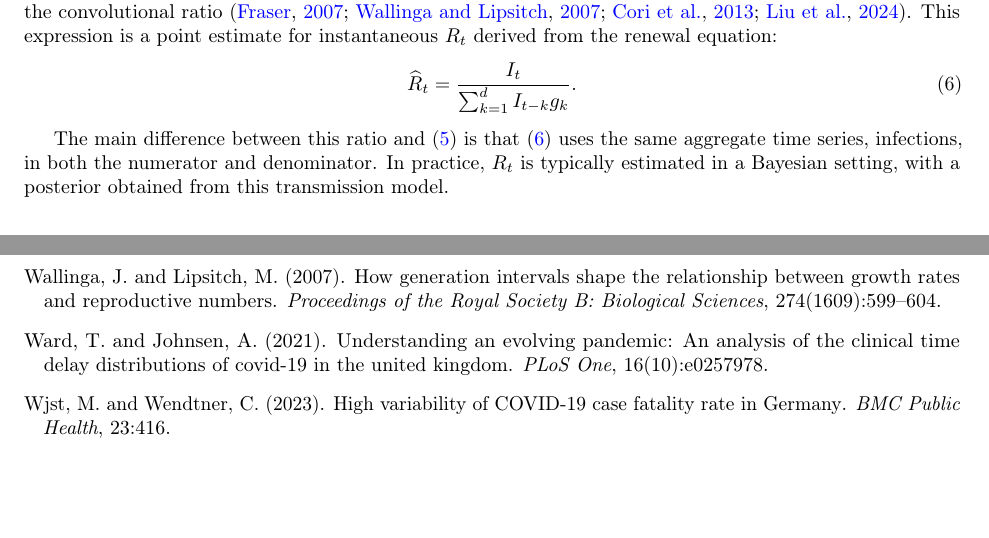
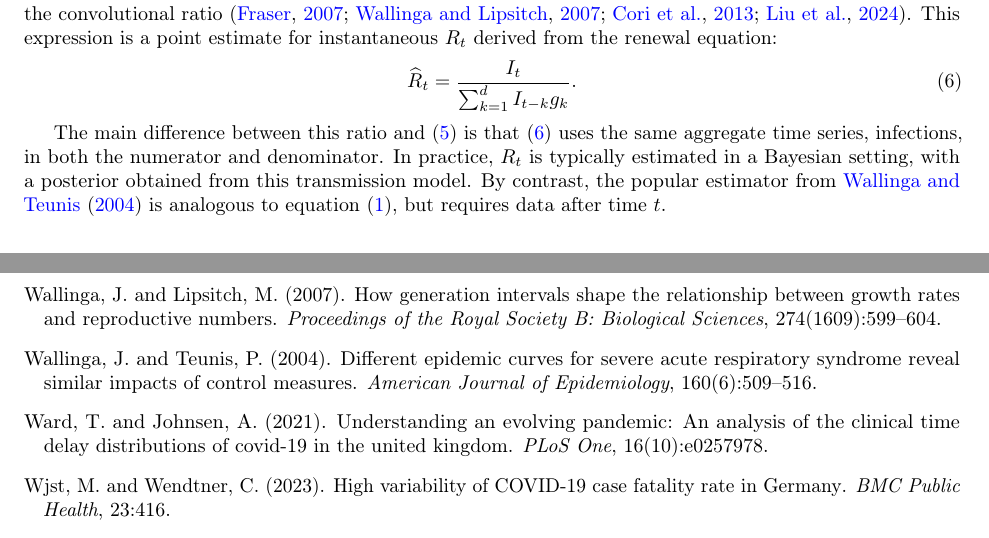
Before and after one commit to jeremy-goldwasser/Severity-Bias, a LaTeX paper (main.tex, which reads refs.bib): two parts of pages 3 and 16 of 24, joined at a grey line, cut so that both start at the same text, the shorter picture padded with empty space. Compiled offline with pdfLaTeX.

Commit message:
alyssa edits

```diff
--- a/main.tex
+++ b/main.tex
@@ -232,7 +232,7 @@ Indeed, one of the most popular frameworks to estimate $R_t$ is based on an almo
     \hat{R}_t = \frac{I_t}{\sum_{k=1}^d I_{t-k}g_k}.
 \end{equation}
 
-The main difference between this ratio and \eqref{eq:conv} is that \eqref{eq:instRt} uses the same aggregate time series, infections, in both the numerator and denominator. In practice, $R_t$ is typically estimated in a Bayesian setting, with a posterior obtained from this transmission model.
+The main difference between this ratio and \eqref{eq:conv} is that \eqref{eq:instRt} uses the same aggregate time series, infections, in both the numerator and denominator. In practice, $R_t$ is typically estimated in a Bayesian setting, with a posterior obtained from this transmission model. By contrast, the popular estimator from \citet{wallinga_teunis} is analogous to equation \eqref{eq:severity}, but requires data after time $t$.
 
 \subsection{Well-specified analysis}\label{sec:ws_analysis}
 
--- a/refs.bib
+++ b/refs.bib
@@ -537,3 +537,13 @@ keywords = {Case fatality rate, COVID-19, Pandemic, China},
   month={Feb},
   publisher={Institute of Mathematical Statistics}
 }
+
+@article{wallinga_teunis,
+    author = {Wallinga, Jacco and Teunis, Peter},
+    title = {Different Epidemic Curves for Severe Acute Respiratory Syndrome Reveal  Similar Impacts of Control Measures},
+    journal = {American Journal of Epidemiology},
+    volume = {160},
+    number = {6},
+    pages = {509-516},
+    year = {2004},
+    month = {09},
```
Also changed, not shown: main.tex (4 more changed lines), refs.bib (5 more changed lines).
